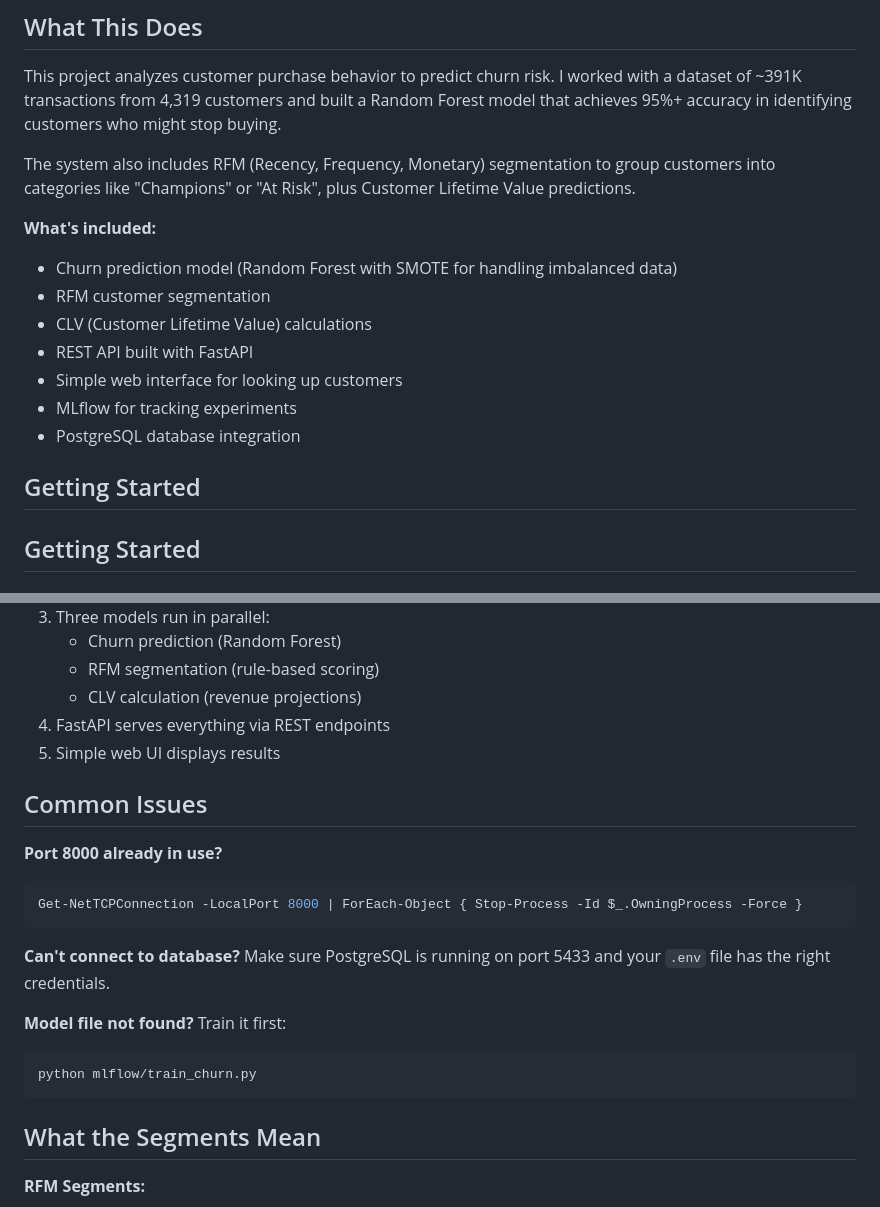
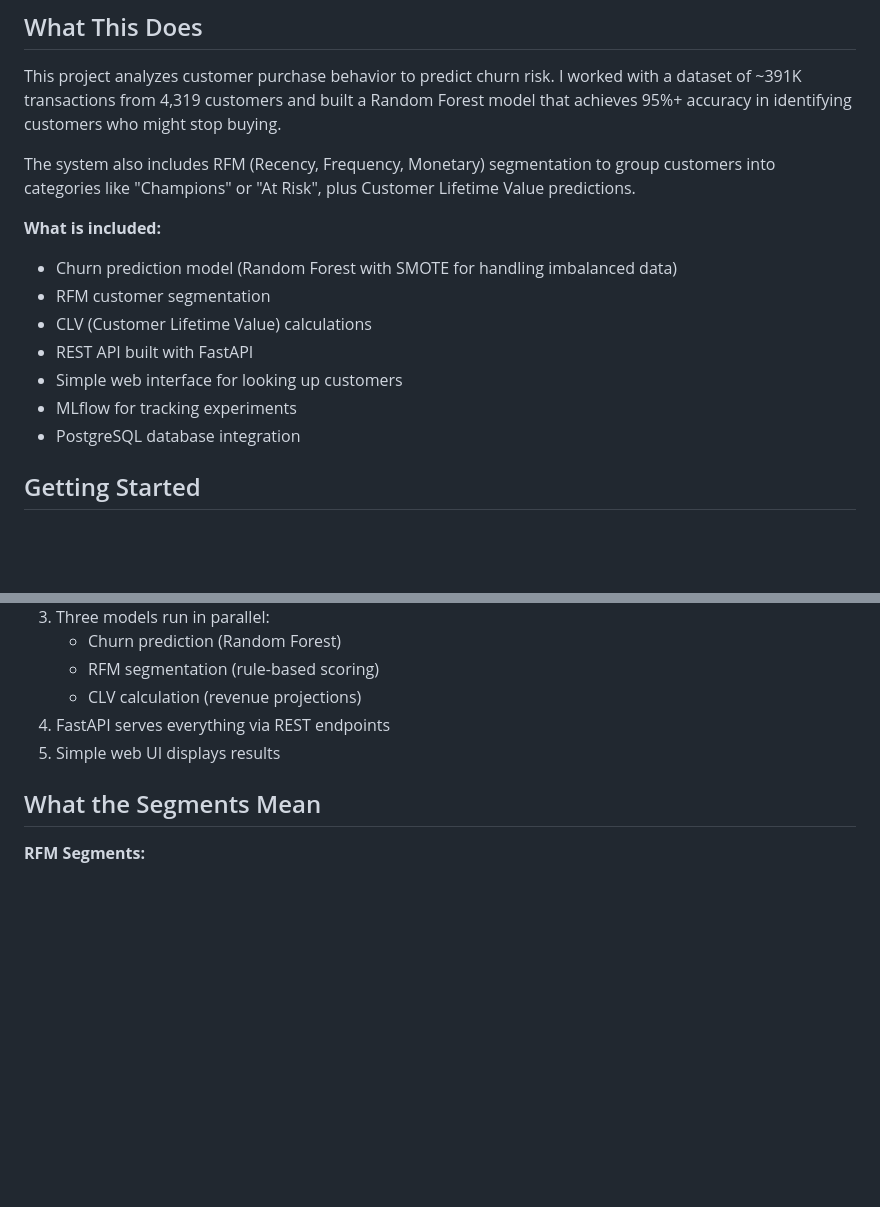
Before and after one commit to Vrushali2801/ecommerce-churn-prediction, a Markdown page: README.md, 2 parts joined by grey strips. GitHub-like rendering; blank space fills up the shorter version.

````diff
--- a/README.md
+++ b/README.md
@@ -8,7 +8,7 @@ This project analyzes customer purchase behavior to predict churn risk. I worked
 
 The system also includes RFM (Recency, Frequency, Monetary) segmentation to group customers into categories like "Champions" or "At Risk", plus Customer Lifetime Value predictions.
 
-**What's included:**
+**What is included:**
 - Churn prediction model (Random Forest with SMOTE for handling imbalanced data)
 - RFM customer segmentation
 - CLV (Customer Lifetime Value) calculations
@@ -16,8 +16,6 @@ The system also includes RFM (Recency, Frequency, Monetary) segmentation to grou
 - Simple web interface for looking up customers
 - MLflow for tracking experiments
 - PostgreSQL database integration
-
-## Getting Started
 
 ## Getting Started
 
@@ -150,22 +148,6 @@ All experiments tracked in MLflow.
 4. FastAPI serves everything via REST endpoints
 5. Simple web UI displays results
 
-## Common Issues
-
-**Port 8000 already in use?**
-```powershell
-Get-NetTCPConnection -LocalPort 8000 | ForEach-Object { Stop-Process -Id $_.OwningProcess -Force }
-```
-
-**Can't connect to database?**
-Make sure PostgreSQL is running on port 5433 and your `.env` file has the right credentials.
-
-**Model file not found?**
-Train it first:
-```powershell
-python mlflow/train_churn.py
-```
-
 ## What the Segments Mean
 
 **RFM Segments:**
````
